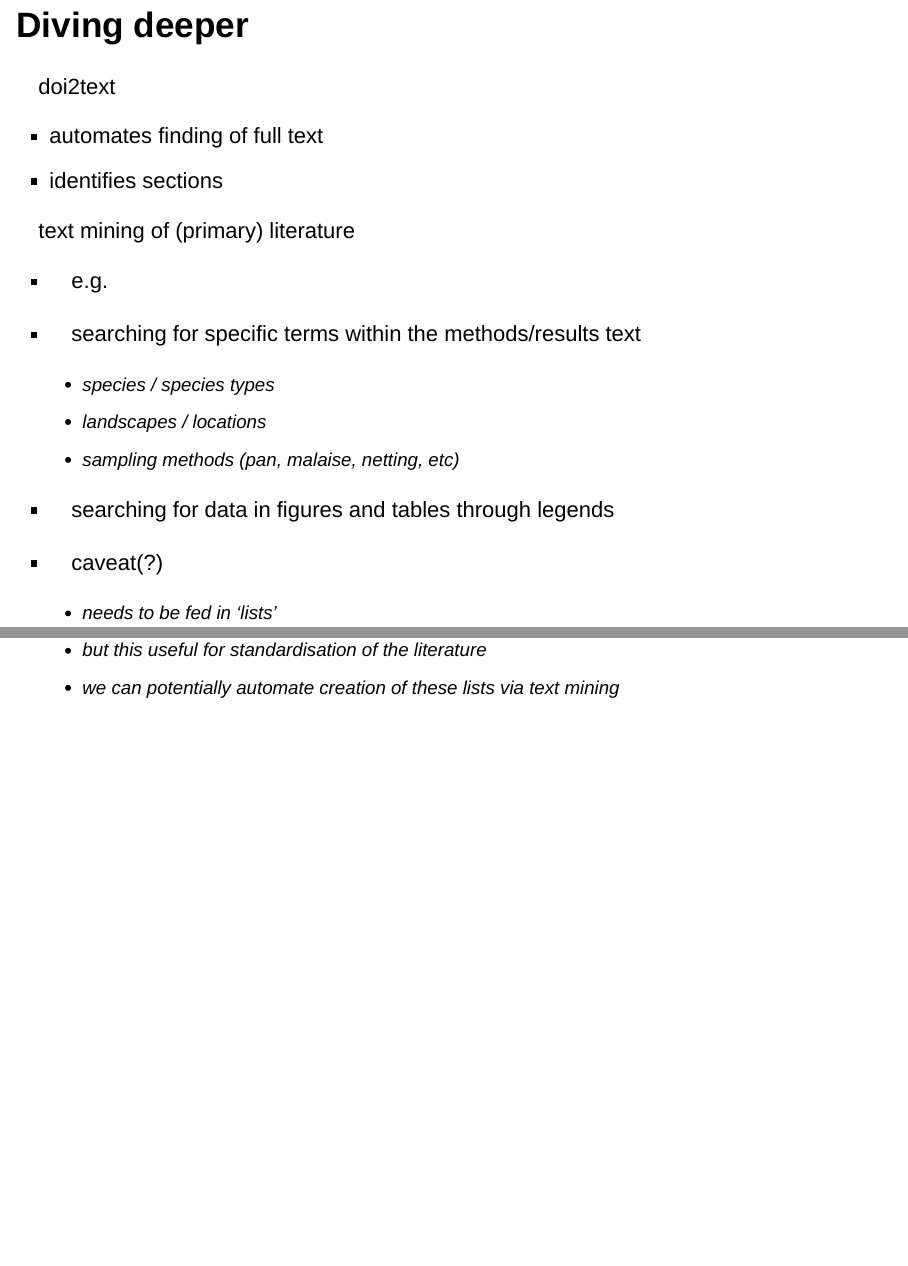
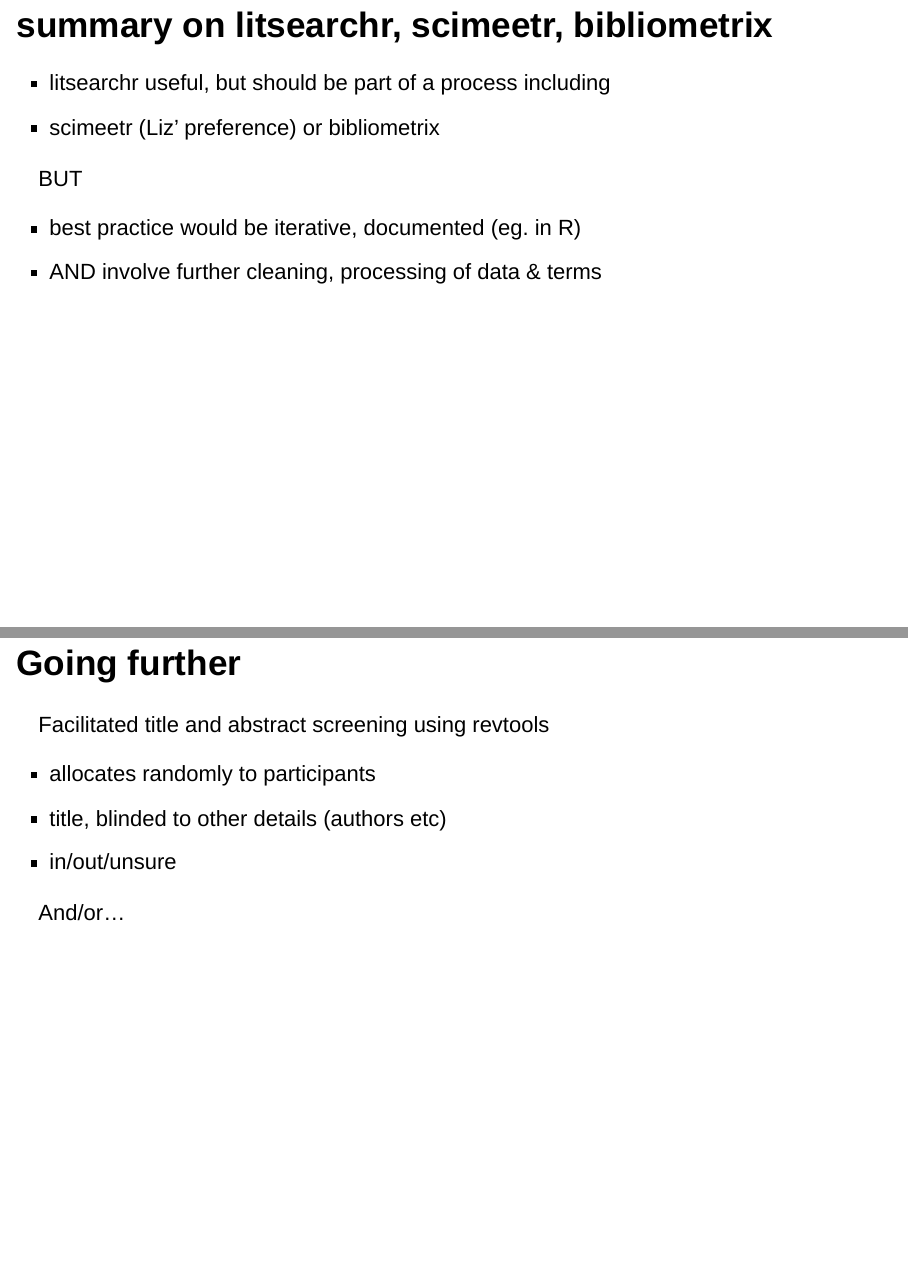
Before and after one commit to lizlaw/LitDeepDiving, an R Markdown document (DeeperDivingSlides.Rmd): pages 15 and 16 of 19 before the commit and pages 15 and 16 of 21 after it, joined at a grey line. Rendered offline with R 4.5, knitr and Pandoc, with nearby package versions; drawn as Slidy slides in place of the format the file asks for.

Commit message:
add summary

```diff
--- a/DeeperDivingSlides.Rmd
+++ b/DeeperDivingSlides.Rmd
@@ -104,6 +105,26 @@
 
 * add example here
 
+## summary on litsearchr, scimeetr, bibliometrix
+
+- litsearchr useful, but should be part of a process including
+- scimeetr (Liz' preference) or bibliometrix
+
+BUT
+
+- best practice would be iterative, documented (eg. in R)
+- AND involve further cleaning, processing of data & terms
+
+## Going further
+
+Facilitated title and abstract screening using revtools
+
+- allocates randomly to participants
+- title, blinded to other details (authors etc)
+- in/out/unsure
+
+And/or...
+
 ## Diving deeper
 
 doi2text
@@ -113,14 +134,16 @@
 
 text mining of (primary) literature
 
-- e.g.
+e.g.
+
 - searching for specific terms within the methods/results text
   - species / species types
   - landscapes / locations
   - sampling methods (pan, malaise, netting, etc)
 - searching for data in figures and tables through legends
 
-- caveat(?)
+caveats(?)
+
   - needs to be fed in 'lists'
   - but this useful for standardisation of the literature
   - we can potentially automate creation of these lists via text mining
```
Also changed, not shown: DeeperDivingSlides.Rmd (1 more changed lines).
